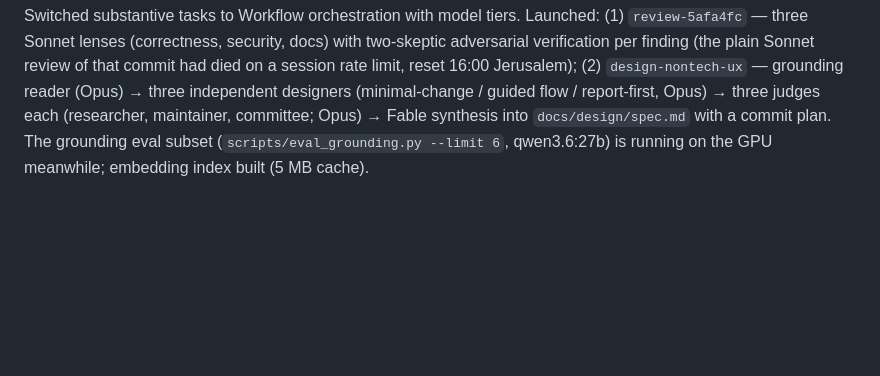
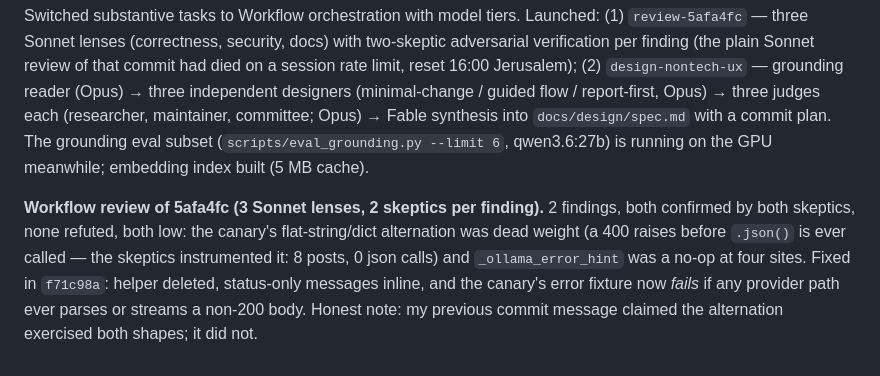
Before and after one commit to nave121/EtiqTech, a Markdown page: docs/dev-log/2026-09-05-handoff-session.md, the part around the change. Drawn GitHub-style; blank space fills up the shorter version.

Commit message:
docs: log the workflow review outcome

```diff
--- a/docs/dev-log/2026-09-05-handoff-session.md
+++ b/docs/dev-log/2026-09-05-handoff-session.md
@@ -165,3 +165,5 @@ Decision: **the existing refs become the stable rule IDs** (`rule_id = ref` with
 ## Step 21 — ULTRACODE mode (Razy: "use ULTRACODE to keep on running; opus mostly, fable for bigger tasks, sonnet for smaller")
 
 Switched substantive tasks to Workflow orchestration with model tiers. Launched: (1) `review-5afa4fc` — three Sonnet lenses (correctness, security, docs) with two-skeptic adversarial verification per finding (the plain Sonnet review of that commit had died on a session rate limit, reset 16:00 Jerusalem); (2) `design-nontech-ux` — grounding reader (Opus) → three independent designers (minimal-change / guided flow / report-first, Opus) → three judges each (researcher, maintainer, committee; Opus) → Fable synthesis into `docs/design/spec.md` with a commit plan. The grounding eval subset (`scripts/eval_grounding.py --limit 6`, qwen3.6:27b) is running on the GPU meanwhile; embedding index built (5 MB cache).
+
+**Workflow review of 5afa4fc (3 Sonnet lenses, 2 skeptics per finding).** 2 findings, both confirmed by both skeptics, none refuted, both low: the canary's flat-string/dict alternation was dead weight (a 400 raises before `.json()` is ever called — the skeptics instrumented it: 8 posts, 0 json calls) and `_ollama_error_hint` was a no-op at four sites. Fixed in `f71c98a`: helper deleted, status-only messages inline, and the canary's error fixture now *fails* if any provider path ever parses or streams a non-200 body. Honest note: my previous commit message claimed the alternation exercised both shapes; it did not.
```
Also changed, not shown: docs/dev-log/STATUS.md (+1 -1 lines).
